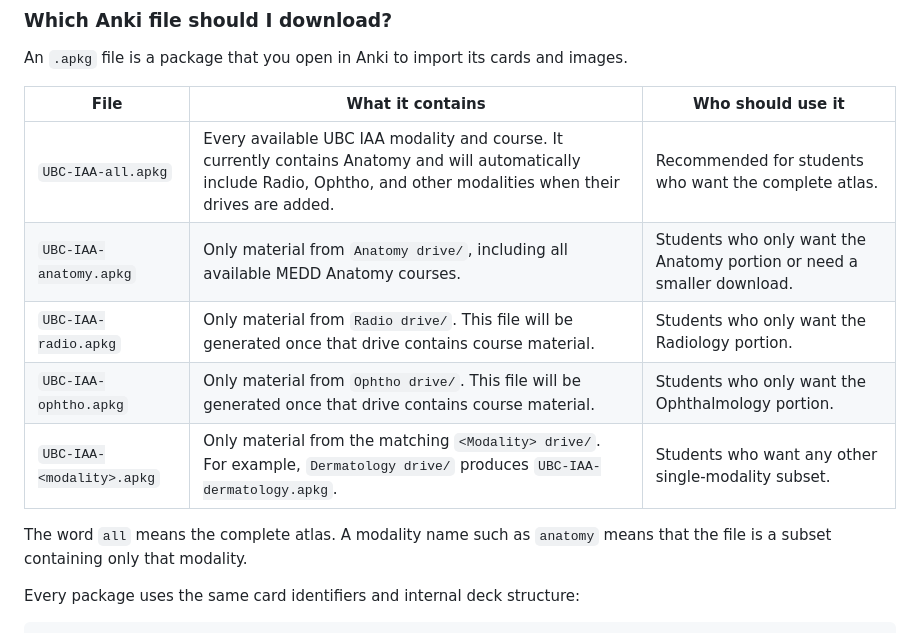
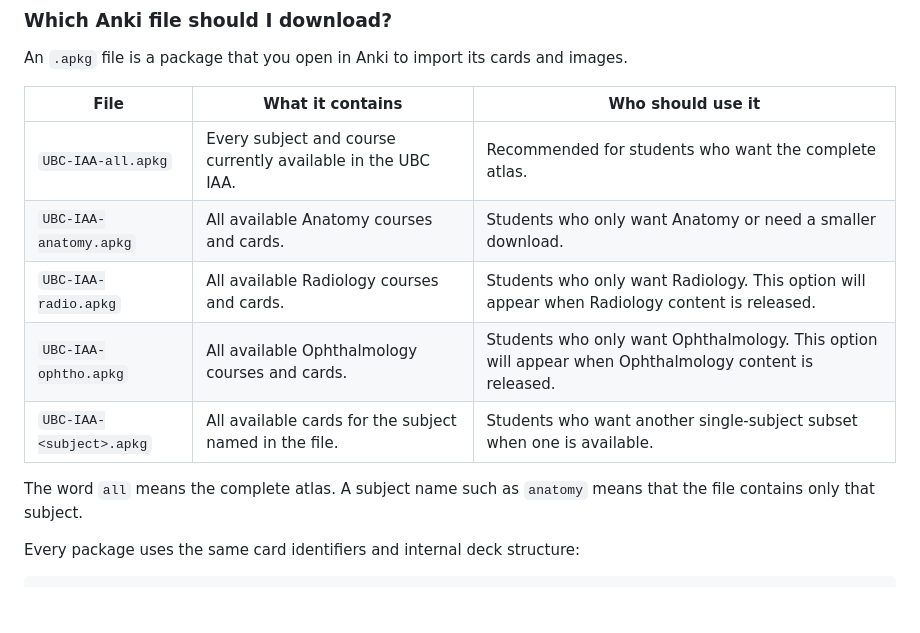
Before and after one commit to ArvinZaker/UBC_IAA, a Markdown page: README.md, the part around the change. Rendered like a GitHub page; blank space fills up the shorter version.

Commit message:
Keep Anki download guide student focused

```diff
--- a/README.md
+++ b/README.md
@@ -22,14 +22,14 @@ images.
 
 | File | What it contains | Who should use it |
 | --- | --- | --- |
-| `UBC-IAA-all.apkg` | Every available UBC IAA modality and course. It currently contains Anatomy and will automatically include Radio, Ophtho, and other modalities when their drives are added. | Recommended for students who want the complete atlas. |
-| `UBC-IAA-anatomy.apkg` | Only material from `Anatomy drive/`, including all available MEDD Anatomy courses. | Students who only want the Anatomy portion or need a smaller download. |
-| `UBC-IAA-radio.apkg` | Only material from `Radio drive/`. This file will be generated once that drive contains course material. | Students who only want the Radiology portion. |
-| `UBC-IAA-ophtho.apkg` | Only material from `Ophtho drive/`. This file will be generated once that drive contains course material. | Students who only want the Ophthalmology portion. |
-| `UBC-IAA-<modality>.apkg` | Only material from the matching `<Modality> drive/`. For example, `Dermatology drive/` produces `UBC-IAA-dermatology.apkg`. | Students who want any other single-modality subset. |
+| `UBC-IAA-all.apkg` | Every subject and course currently available in the UBC IAA. | Recommended for students who want the complete atlas. |
+| `UBC-IAA-anatomy.apkg` | All available Anatomy courses and cards. | Students who only want Anatomy or need a smaller download. |
+| `UBC-IAA-radio.apkg` | All available Radiology courses and cards. | Students who only want Radiology. This option will appear when Radiology content is released. |
+| `UBC-IAA-ophtho.apkg` | All available Ophthalmology courses and cards. | Students who only want Ophthalmology. This option will appear when Ophthalmology content is released. |
+| `UBC-IAA-<subject>.apkg` | All available cards for the subject named in the file. | Students who want another single-subject subset when one is available. |
 
-The word `all` means the complete atlas. A modality name such as `anatomy`
-means that the file is a subset containing only that modality.
+The word `all` means the complete atlas. A subject name such as `anatomy`
+means that the file contains only that subject.
 
 Every package uses the same card identifiers and internal deck structure:
 
```
